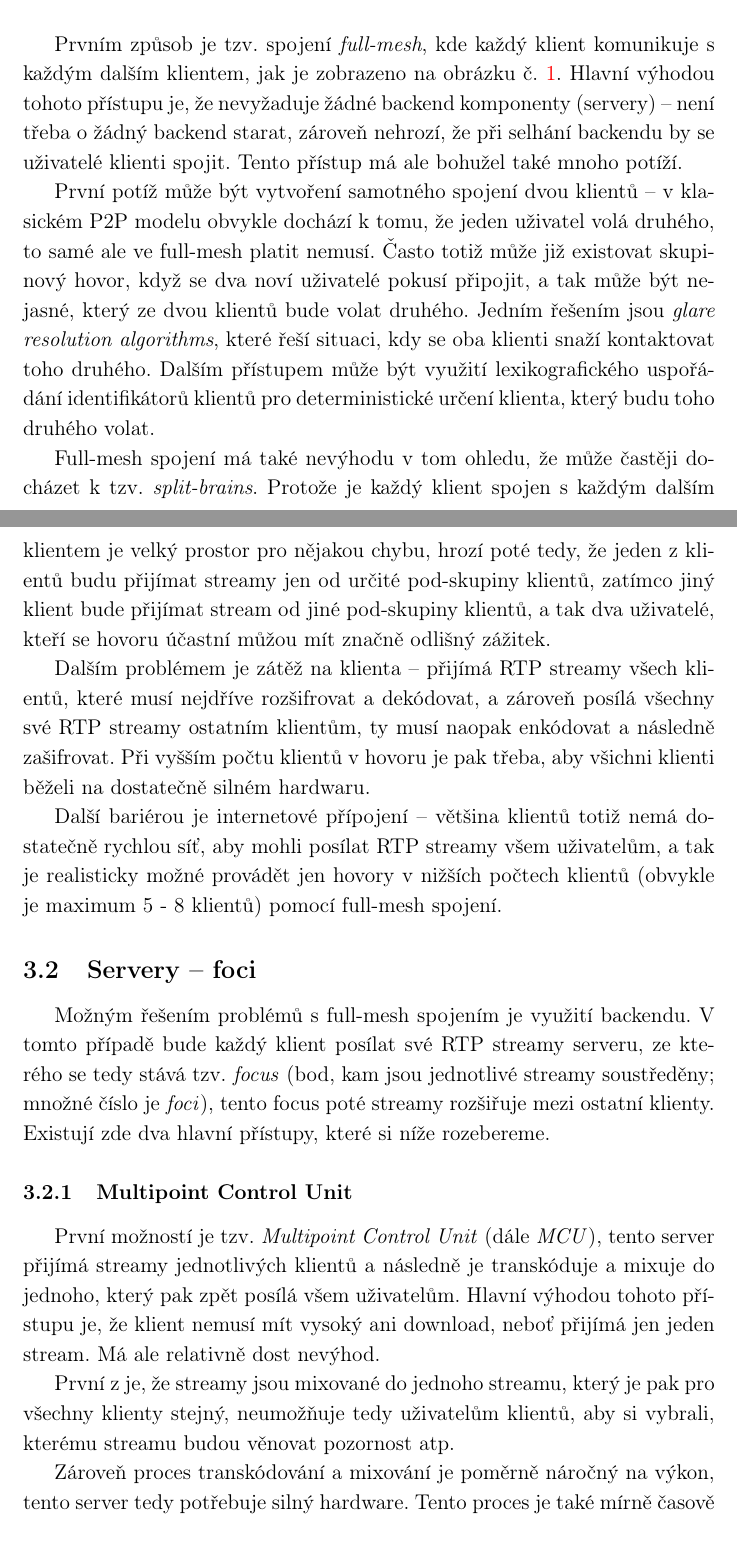
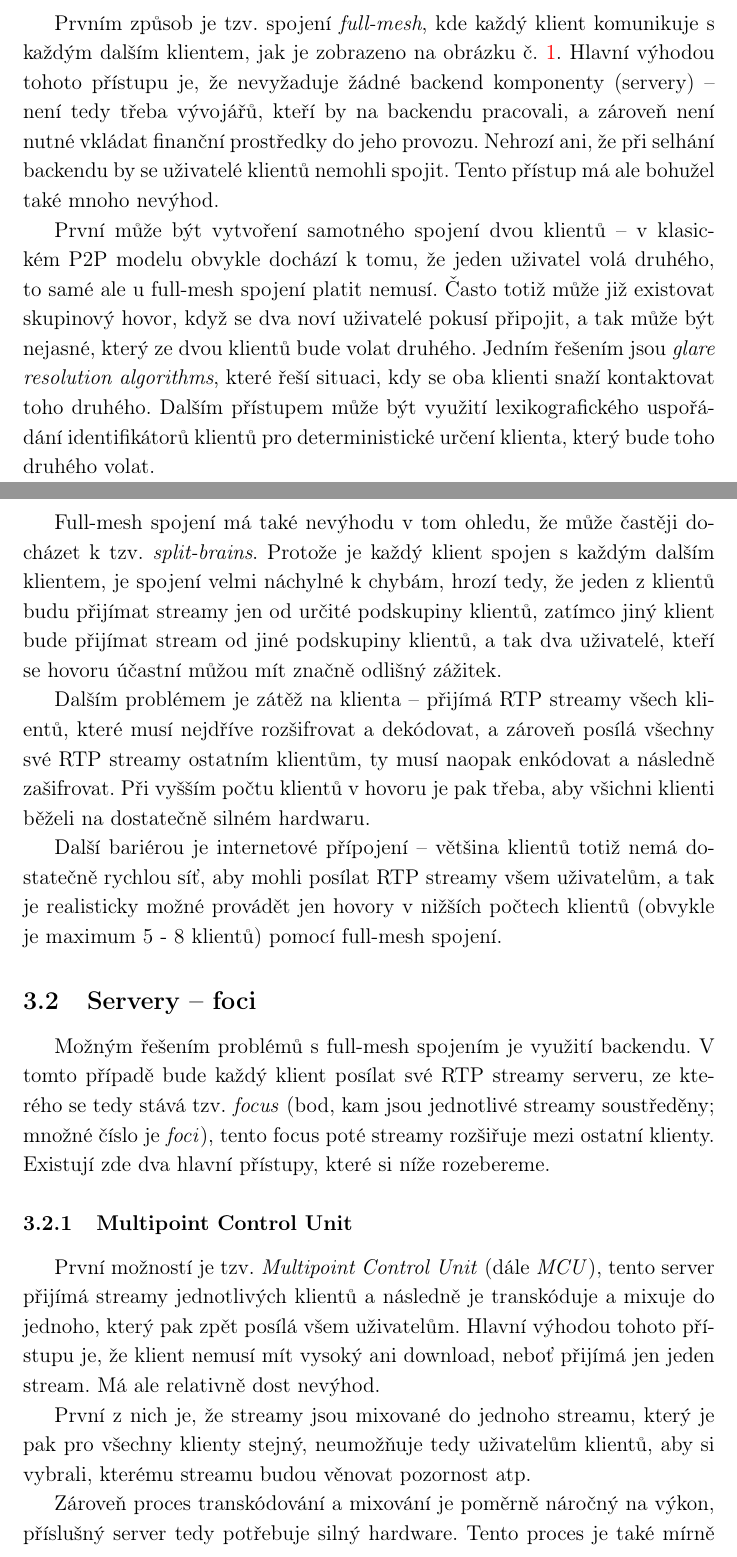
Before and after one commit to SimonBrandner/RocnikovaPrace-MatrixRTC, a LaTeX document (matrixRTC.tex, which reads sections/connectionModels.tex): two parts of pages 10 and 11 of 22, joined at a grey line, cut so that both start at the same text. Compiled offline with pdfLaTeX.

Commit message:
Correct connectio models
Signed-off-by: Šimon Brandner <simon.bra.ag@gmail.com>

```diff
--- a/sections/connectionModels.tex
+++ b/sections/connectionModels.tex
@@ -26,25 +26,27 @@ přístupů, které si následně rozebereme.
 Prvním způsob je tzv. spojení \textit{full-mesh}, kde každý klient komunikuje s
 každým dalším klientem, jak je zobrazeno na obrázku č. \ref{fullMeshFig}. Hlavní
 výhodou tohoto přístupu je, že nevyžaduje žádné backend komponenty (servery) --
-není třeba o žádný backend starat, zároveň nehrozí, že při selhání backendu by
-se uživatelé klienti spojit. Tento přístup má ale bohužel také mnoho potíží.
+není tedy třeba vývojářů, kteří by na backendu pracovali, a zároveň není nutné
+vkládat finanční prostředky do jeho provozu. Nehrozí ani, že při selhání
+backendu by se uživatelé klientů nemohli spojit. Tento přístup má ale bohužel
+také mnoho nevýhod.
 
-První potíž může být vytvoření samotného spojení dvou klientů -- v klasickém P2P
-modelu obvykle dochází k tomu, že jeden uživatel volá druhého, to samé ale ve
-full-mesh platit nemusí. Často totiž může již existovat skupinový hovor, když se
-dva noví uživatelé pokusí připojit, a tak může být nejasné, který ze dvou
-klientů bude volat druhého. Jedním řešením jsou \textit{glare resolution
+První může být vytvoření samotného spojení dvou klientů -- v klasickém P2P
+modelu obvykle dochází k tomu, že jeden uživatel volá druhého, to samé ale u
+full-mesh spojení platit nemusí. Často totiž může již existovat skupinový hovor,
+když se dva noví uživatelé pokusí připojit, a tak může být nejasné, který ze
+dvou klientů bude volat druhého. Jedním řešením jsou \textit{glare resolution
 	algorithms}, které řeší situaci, kdy se oba klienti snaží kontaktovat toho
 druhého. Dalším přístupem může být využití lexikografického uspořádání
-identifikátorů klientů pro deterministické určení klienta, který budu toho
+identifikátorů klientů pro deterministické určení klienta, který bude toho
 druhého volat.
 
 Full-mesh spojení má také nevýhodu v tom ohledu, že může častěji docházet k tzv.
-\textit{split-brains}. Protože je každý klient spojen s každým dalším klientem
-je velký prostor pro nějakou chybu, hrozí poté tedy, že jeden z klientů budu
-přijímat streamy jen od určité pod-skupiny klientů, zatímco jiný klient bude
-přijímat stream od jiné pod-skupiny klientů, a tak dva uživatelé, kteří se
-hovoru účastní můžou mít značně odlišný zážitek.
+\textit{split-brains}. Protože je každý klient spojen s každým dalším klientem,
+je spojení velmi náchylné k chybám, hrozí tedy, že jeden z klientů budu přijímat
+streamy jen od určité podskupiny klientů, zatímco jiný klient bude přijímat
+stream od jiné podskupiny klientů, a tak dva uživatelé, kteří se hovoru účastní
+můžou mít značně odlišný zážitek.
 
 Dalším problémem je zátěž na klienta -- přijímá RTP streamy všech klientů, které
 musí nejdříve rozšifrovat a dekódovat, a zároveň posílá všechny své RTP streamy
@@ -73,11 +75,11 @@ mixuje do jednoho, který pak zpět posílá všem uživatelům. Hlavní výhodo
 přístupu je, že klient nemusí mít vysoký ani download, neboť přijímá jen jeden
 stream. Má ale relativně dost nevýhod.
 
-První z je, že streamy jsou mixované do jednoho streamu, který je pak pro
+První z nich je, že streamy jsou mixované do jednoho streamu, který je pak pro
 všechny klienty stejný, neumožňuje tedy uživatelům klientů, aby si vybrali,
 kterému streamu budou věnovat pozornost atp.
 
-Zároveň proces transkódování a mixování je poměrně náročný na výkon, tento
+Zároveň proces transkódování a mixování je poměrně náročný na výkon, příslušný
 server tedy potřebuje silný hardware. Tento proces je také mírně časově náročný,
 což znamená, že uživatelé vidí a slyší věci s mírným zpožděním.
 
```
Also changed, not shown: sections/connectionModels.tex (18 more changed lines).
